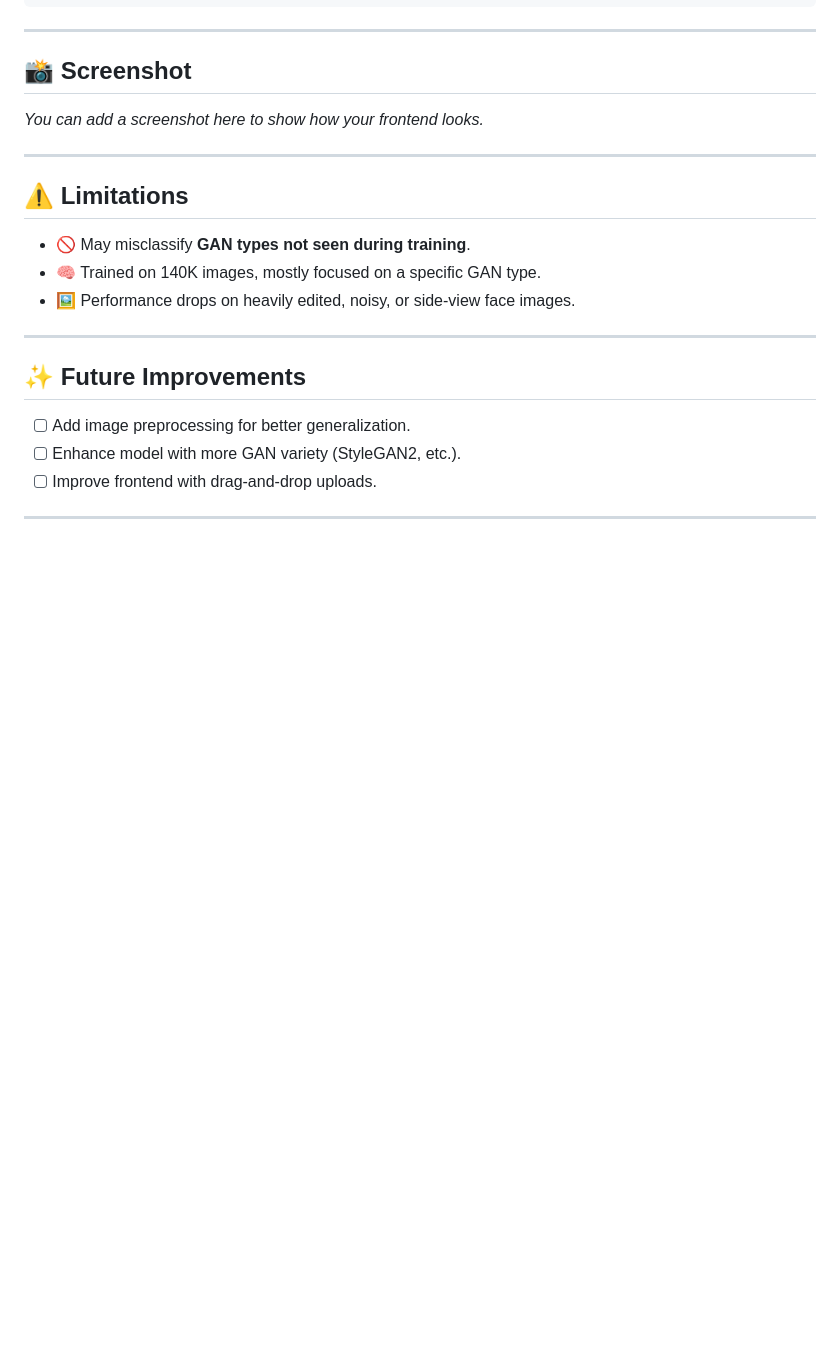
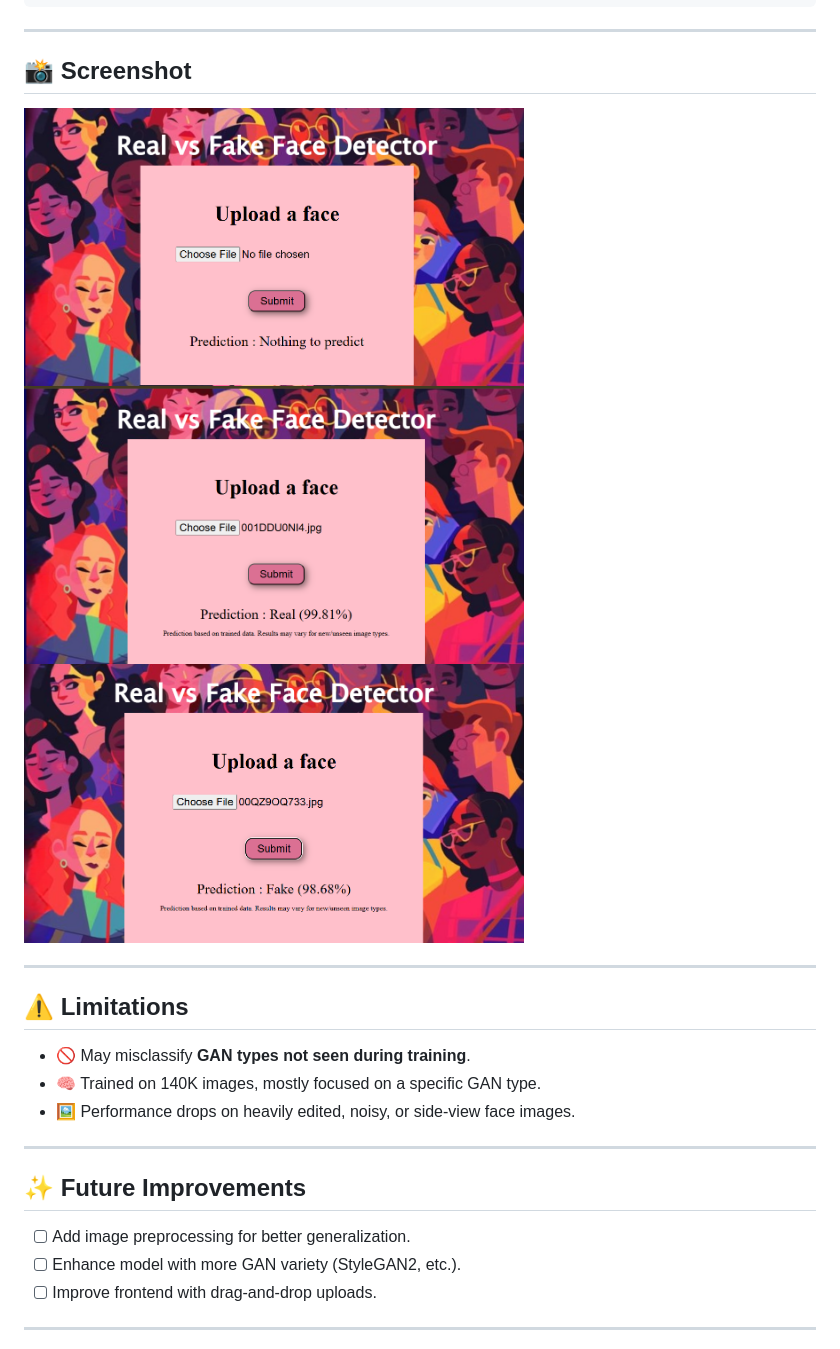
Before and after one commit to emaaanbutt/ReaVsFakeFaceDetector, a Markdown page: README.md, the part around the change. Rendered like a GitHub page; blank space fills up the shorter version.

```diff
--- a/README.md
+++ b/README.md
@@ -95,7 +95,10 @@ Prediction: Fake (78.23%)
 
 ## 📸 Screenshot
 
-_You can add a screenshot here to show how your frontend looks._
+
+<img src="/preview/preview1.png" alt="Screenshot" height="350" width="500">
+<img src="/preview/preview2.png" alt="Screenshot" height="350" width="500">
+<img src="/preview/preview3.png" alt="Screenshot" height="350" width="500">
 
 ---
 
```
